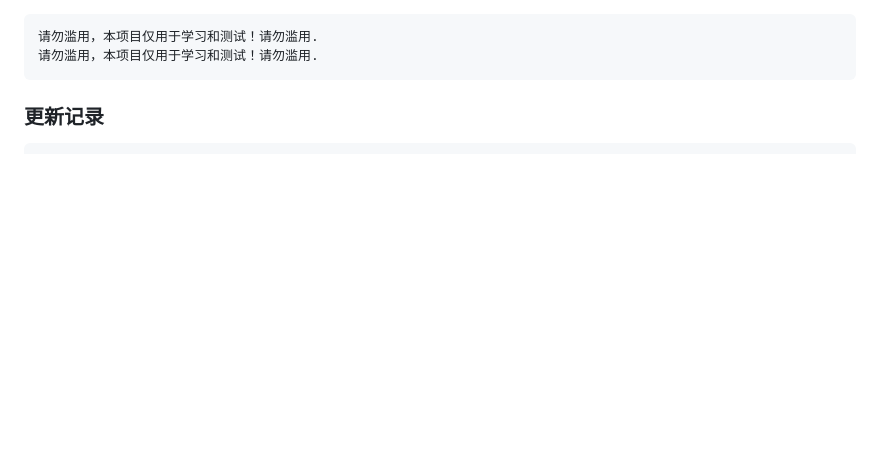
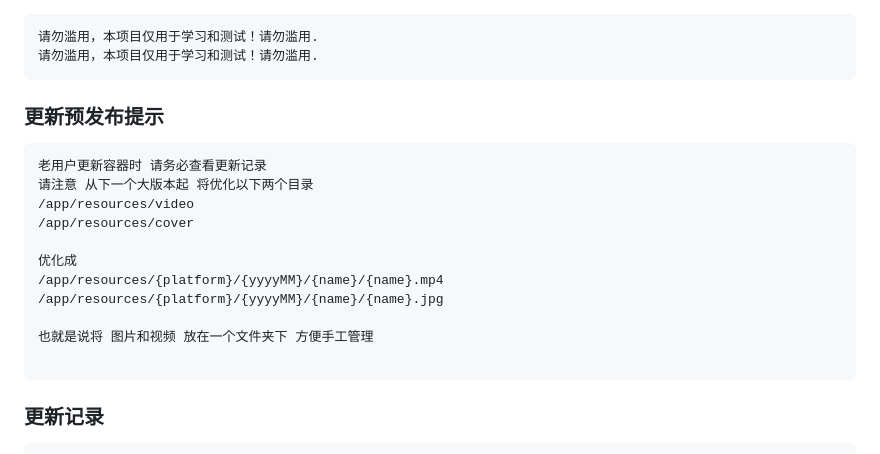
Before and after one commit to scccy/spirit, a Markdown page: README.md, the part around the change. Rendered like a GitHub page; blank space fills up the shorter version.

Commit message:
提前发布更新预告

````diff
--- a/README.md
+++ b/README.md
@@ -2,6 +2,22 @@
 请勿滥用，本项目仅用于学习和测试！请勿滥用.
 请勿滥用，本项目仅用于学习和测试！请勿滥用.
 ```
+
+### 更新预发布提示
+```
+老用户更新容器时 请务必查看更新记录
+请注意 从下一个大版本起 将优化以下两个目录
+/app/resources/video
+/app/resources/cover
+
+优化成
+/app/resources/{platform}/{yyyyMM}/{name}/{name}.mp4
+/app/resources/{platform}/{yyyyMM}/{name}/{name}.jpg
+
+也就是说将 图片和视频 放在一个文件夹下 方便手工管理
+
+```
+
 ### 更新记录
 
 ```
````
